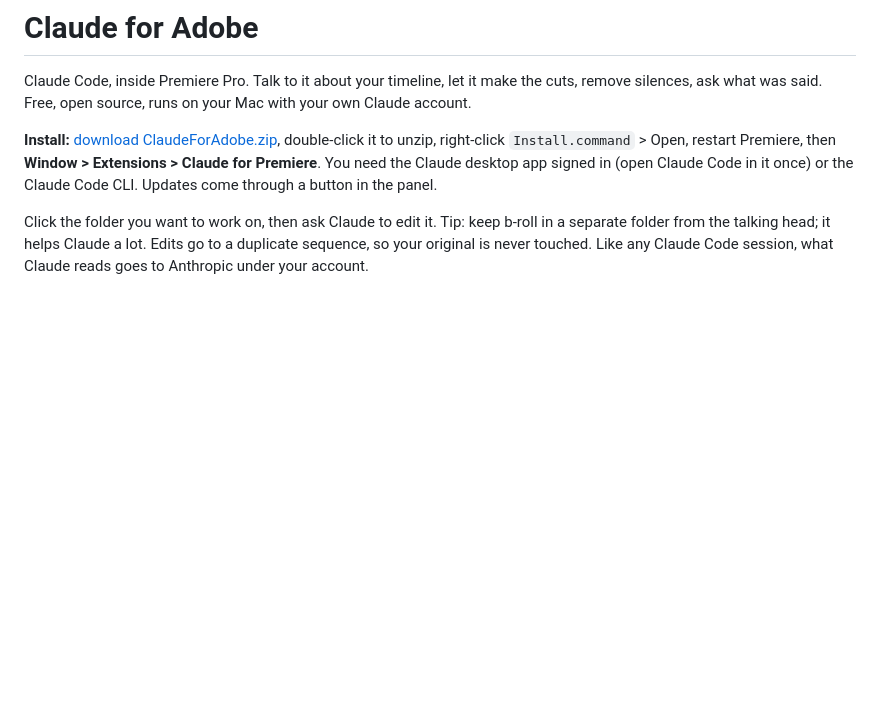
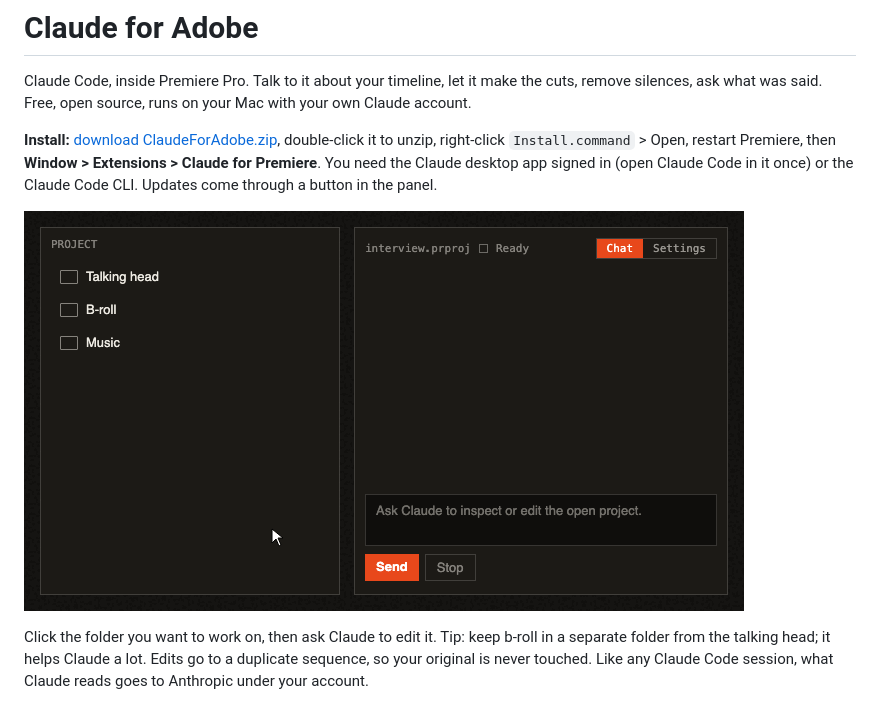
Before and after one commit to dandjlab-cell/claude-for-adobe, a Markdown page: README.md, the part around the change. Drawn GitHub-style; pictures changed too: docs/demo.gif (added); blank space fills up the shorter version.

Commit message:
README: wireframe GIF of the click-the-folder flow

```diff
--- a/README.md
+++ b/README.md
@@ -3,6 +3,8 @@
 Claude Code, inside Premiere Pro. Talk to it about your timeline, let it make the cuts, remove silences, ask what was said. Free, open source, runs on your Mac with your own Claude account.
 
 **Install:** [download ClaudeForAdobe.zip](https://github.com/dandjlab-cell/claude-for-adobe/releases/latest/download/ClaudeForAdobe.zip), double-click it to unzip, right-click `Install.command` > Open, restart Premiere, then **Window > Extensions > Claude for Premiere**. You need the Claude desktop app signed in (open Claude Code in it once) or the Claude Code CLI. Updates come through a button in the panel.
+
+![Click the folder, ask Claude to edit it](docs/demo.gif)
 
 Click the folder you want to work on, then ask Claude to edit it. Tip: keep b-roll in a separate folder from the talking head; it helps Claude a lot. Edits go to a duplicate sequence, so your original is never touched. Like any Claude Code session, what Claude reads goes to Anthropic under your account.
 
```
